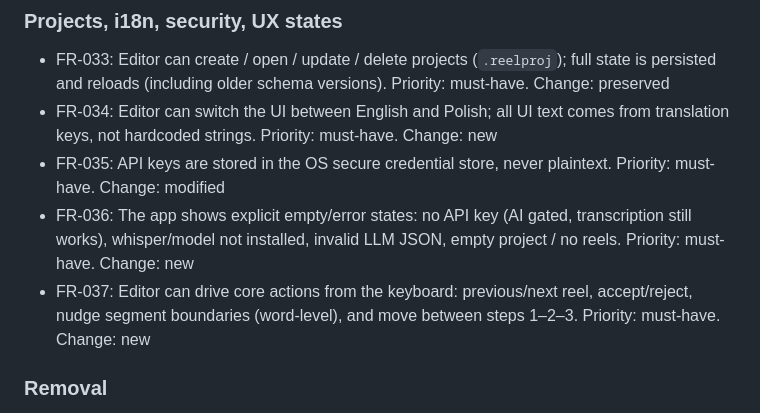
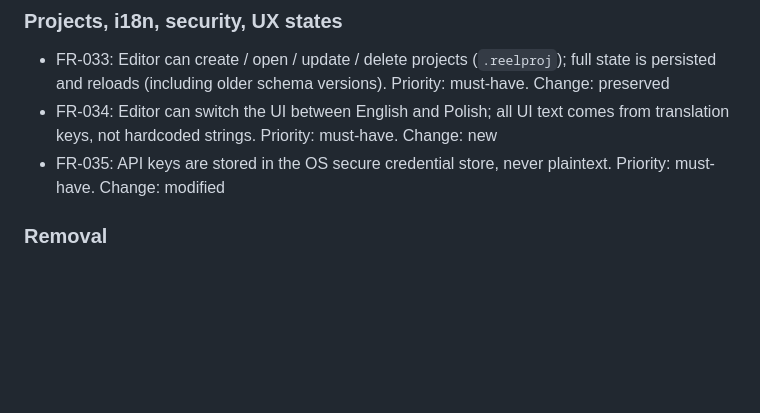
Before and after one commit to GarniczAndrzej/REEL_AUTOMATOR, a Markdown page: context/foundation/prd.md, the part around the change. Drawn GitHub-style; blank space fills up the shorter version.

```diff
--- a/context/foundation/prd.md
+++ b/context/foundation/prd.md
@@ -147,8 +147,6 @@ This change affects existing users (the same editors using the app today): their
 - FR-033: Editor can create / open / update / delete projects (`.reelproj`); full state is persisted and reloads (including older schema versions). Priority: must-have. Change: preserved
 - FR-034: Editor can switch the UI between English and Polish; all UI text comes from translation keys, not hardcoded strings. Priority: must-have. Change: new
 - FR-035: API keys are stored in the OS secure credential store, never plaintext. Priority: must-have. Change: modified
-- FR-036: The app shows explicit empty/error states: no API key (AI gated, transcription still works), whisper/model not installed, invalid LLM JSON, empty project / no reels. Priority: must-have. Change: new
-- FR-037: Editor can drive core actions from the keyboard: previous/next reel, accept/reject, nudge segment boundaries (word-level), and move between steps 1–2–3. Priority: must-have. Change: new
 
 ### Removal
 - FR-038: The FFmpeg MP4 render path and all in-app video-editor concerns (9:16 crop, logo overlay, subtitle burn-in, codec matrix, render queue, face-tracking keyframes) are removed from the app. Priority: must-have. Change: removed
```
Also changed, not shown: context/foundation/shape-notes.md (+0 -2 lines).
